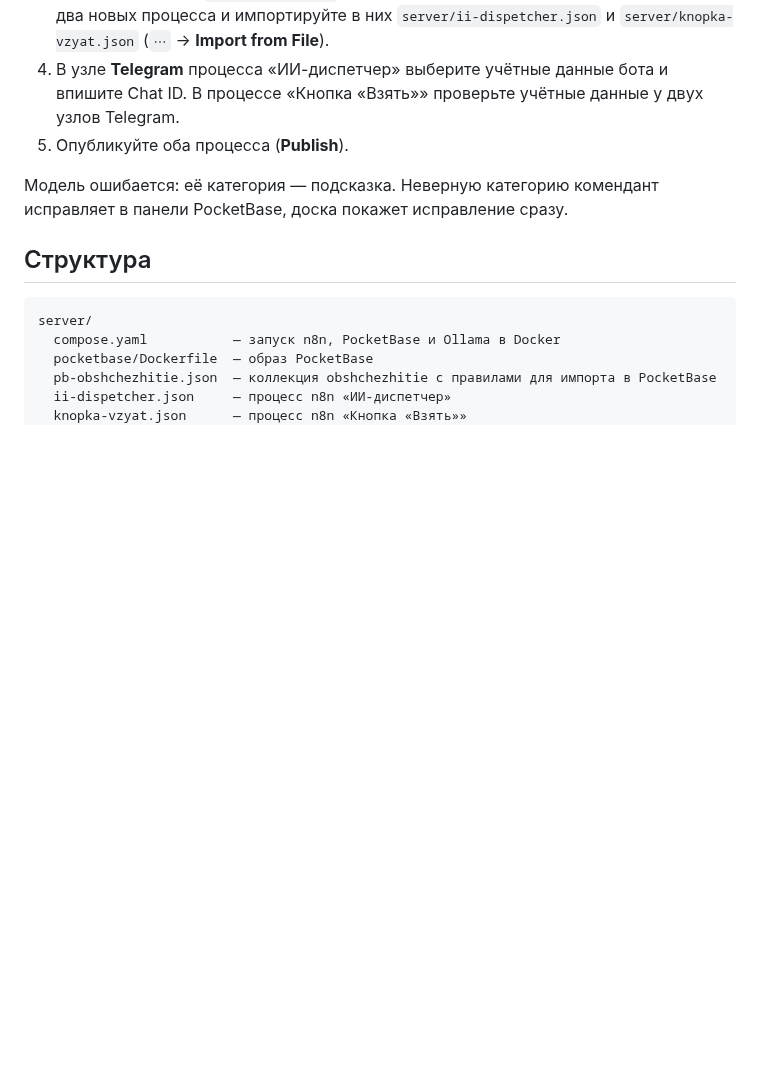
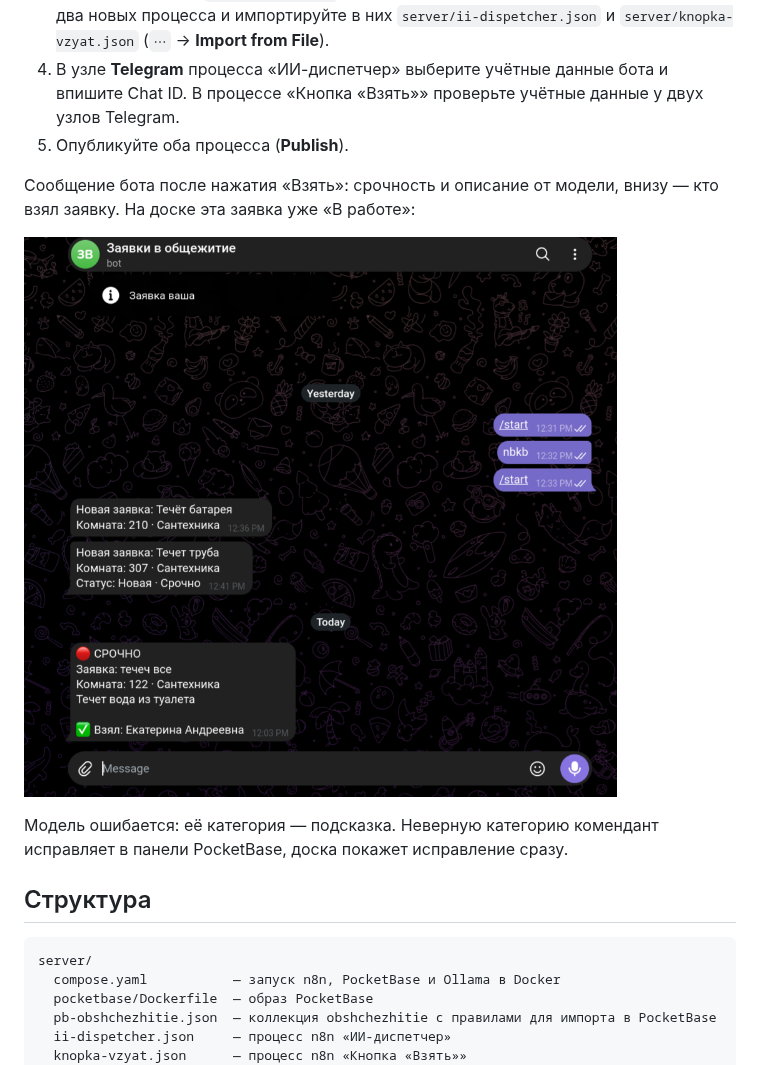
Before and after one commit to kruStrip/Angular-React, a Markdown page: zayavki-obshchezhitie/README.md, the part around the change. Rendered like a GitHub page; pictures changed too: zayavki-obshchezhitie/screenshots/telegram-vzyal.png (added); blank space fills up the shorter version.

Commit message:
Выгрузка процессов n8n и снимок Telegram для сдачи

```diff
--- a/zayavki-obshchezhitie/README.md
+++ b/zayavki-obshchezhitie/README.md
@@ -88,6 +88,10 @@ PocketBase 0.40.6 запускается в Docker: образ собирает
 4. В узле **Telegram** процесса «ИИ-диспетчер» выберите учётные данные бота и впишите Chat ID. В процессе «Кнопка «Взять»» проверьте учётные данные у двух узлов Telegram.
 5. Опубликуйте оба процесса (**Publish**).
 
+Сообщение бота после нажатия «Взять»: срочность и описание от модели, внизу — кто взял заявку. На доске эта заявка уже «В работе»:
+
+![Telegram после нажатия «Взять»](screenshots/telegram-vzyal.png)
+
 Модель ошибается: её категория — подсказка. Неверную категорию комендант исправляет в панели PocketBase, доска покажет исправление сразу.
 
 ## Структура
```
Also changed, not shown: 2 other files.
